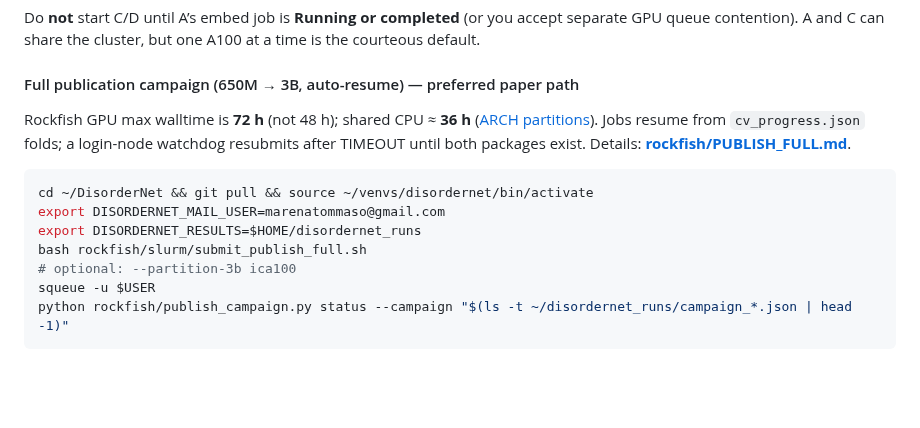
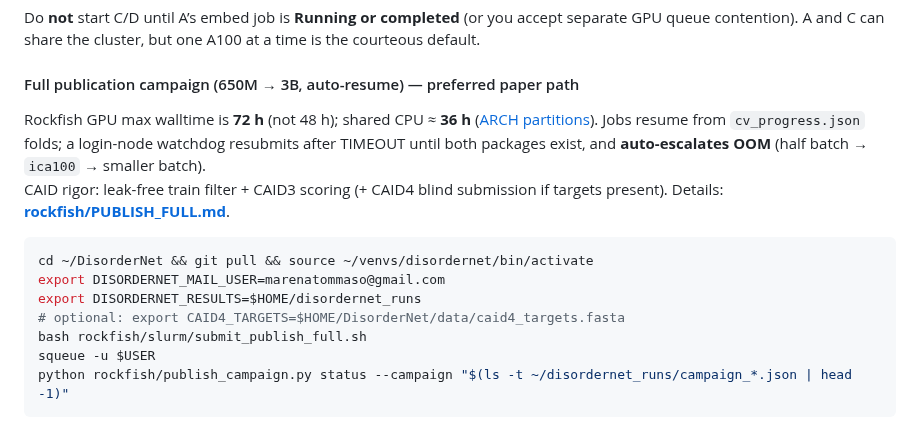
Before and after one commit to Tommaso-R-Marena/DisorderNet, a Markdown page: README.md, the part around the change. Rendered like a GitHub page; blank space fills up the shorter version.

Commit message:
Docs/README + publish_submit partition wiring for CAID/OOM path
Co-authored-by: Tommaso R. Marena <marena@cua.edu>

````diff
--- a/README.md
+++ b/README.md
@@ -238,14 +238,15 @@ Do **not** start C/D until A’s embed job is **Running or completed** (or you a
 #### Full publication campaign (650M → 3B, auto-resume) — preferred paper path
 
 Rockfish GPU max walltime is **72 h** (not 48 h); shared CPU ≈ **36 h** ([ARCH partitions](https://docs.arch.jhu.edu/en/latest/1_Clusters/Rockfish/3_Slurm/Partitions.html)).
-Jobs resume from `cv_progress.json` folds; a login-node watchdog resubmits after TIMEOUT until both packages exist. Details: **[rockfish/PUBLISH_FULL.md](rockfish/PUBLISH_FULL.md)**.
+Jobs resume from `cv_progress.json` folds; a login-node watchdog resubmits after TIMEOUT until both packages exist, and **auto-escalates OOM** (half batch → `ica100` → smaller batch).
+CAID rigor: leak-free train filter + CAID3 scoring (+ CAID4 blind submission if targets present). Details: **[rockfish/PUBLISH_FULL.md](rockfish/PUBLISH_FULL.md)**.
 
 ```bash
 cd ~/DisorderNet && git pull && source ~/venvs/disordernet/bin/activate
 export DISORDERNET_MAIL_USER=marenatommaso@gmail.com
 export DISORDERNET_RESULTS=$HOME/disordernet_runs
+# optional: export CAID4_TARGETS=$HOME/DisorderNet/data/caid4_targets.fasta
 bash rockfish/slurm/submit_publish_full.sh
-# optional: --partition-3b ica100
 squeue -u $USER
 python rockfish/publish_campaign.py status --campaign "$(ls -t ~/disordernet_runs/campaign_*.json | head -1)"
 ```
````
